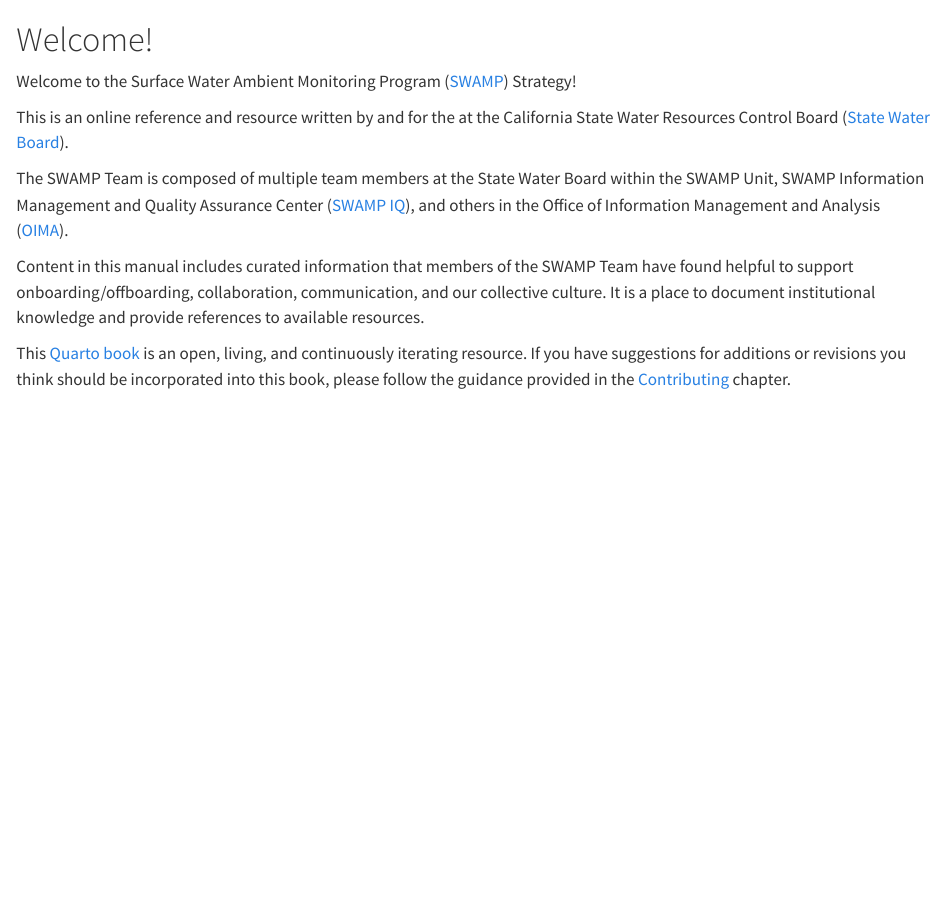
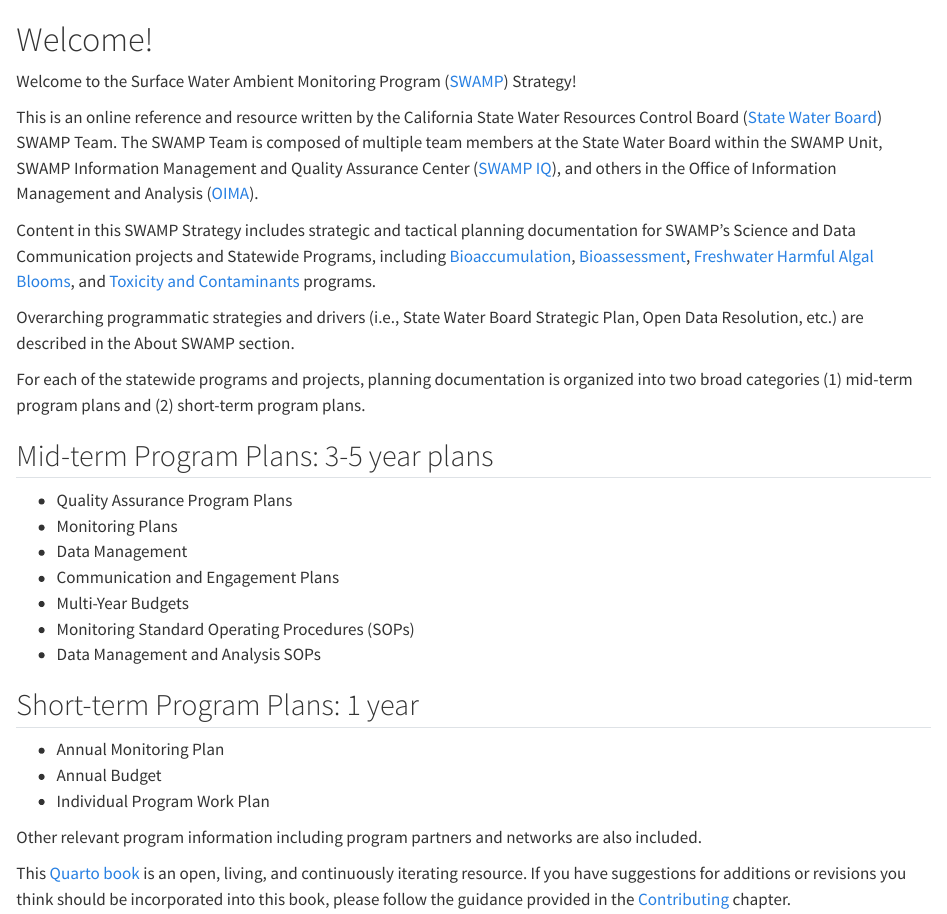
Before and after one commit to CAWaterBoardDataCenter/swamp-strategy, a Quarto document (index.qmd): the page in a window 1100 px wide, from its top. Rendered offline with R 4.5, knitr and Pandoc in place of Quarto, with nearby package versions.

Commit message:
added welcome page text

```diff
--- a/index.qmd
+++ b/index.qmd
@@ -2,11 +2,31 @@
 
 Welcome to the Surface Water Ambient Monitoring Program ([SWAMP](https://www.waterboards.ca.gov/water_issues/programs/swamp/)) Strategy!
 
-This is an online reference and resource written by and for the at the California State Water Resources Control Board ([State Water Board](https://www.waterboards.ca.gov/)).
+This is an online reference and resource written by the California State Water Resources Control Board ([State Water Board](https://www.waterboards.ca.gov/)) SWAMP Team. The SWAMP Team is composed of multiple team members at the State Water Board within the SWAMP Unit, SWAMP Information Management and Quality Assurance Center ([SWAMP IQ](https://www.waterboards.ca.gov/water_issues/programs/swamp/swamp_iq/)), and others in the Office of Information Management and Analysis ([OIMA](https://www.waterboards.ca.gov/resources/oima/)).
 
-The SWAMP Team is composed of multiple team members at the State Water Board within the SWAMP Unit, SWAMP Information Management and Quality Assurance Center ([SWAMP IQ](https://www.waterboards.ca.gov/water_issues/programs/swamp/swamp_iq/)), and others in the Office of Information Management and Analysis ([OIMA](https://www.waterboards.ca.gov/resources/oima/)).
+Content in this SWAMP Strategy includes strategic and tactical planning documentation for SWAMP's Science and Data Communication projects and Statewide Programs, including [Bioaccumulation](https://www.waterboards.ca.gov/water_issues/programs/swamp/bioaccumulation_monitoring.html), [Bioassessment](https://www.waterboards.ca.gov/water_issues/programs/swamp/bioassessment/), [Freshwater Harmful Algal Blooms](https://mywaterquality.ca.gov/habs/index.html), and [Toxicity and Contaminants](https://www.waterboards.ca.gov/water_issues/programs/swamp/spot/) programs.
 
-Content in this manual includes curated information that members of the SWAMP Team have found helpful to support onboarding/offboarding, collaboration, communication, and our collective culture. It is a place to document institutional knowledge and provide references to available resources.
+Overarching programmatic strategies and drivers (i.e., State Water Board Strategic Plan, Open Data Resolution, etc.) are described in the About SWAMP section.
+
+For each of the statewide programs and projects, planning documentation is organized into two broad categories (1) mid-term program plans and (2) short-term program plans.
+
+## Mid-term Program Plans: 3-5 year plans
+
+-   Quality Assurance Program Plans
+-   Monitoring Plans
+-   Data Management
+-   Communication and Engagement Plans
+-   Multi-Year Budgets
+-   Monitoring Standard Operating Procedures (SOPs)
+-   Data Management and Analysis SOPs
+
+## Short-term Program Plans: 1 year
+
+-   Annual Monitoring Plan
+-   Annual Budget
+-   Individual Program Work Plan
+
+Other relevant program information including program partners and networks are also included.
 
 This [Quarto book](https://quarto.org/docs/books) is an open, living, and continuously iterating resource. If you have suggestions for additions or revisions you think should be incorporated into this book, please follow the guidance provided in the [Contributing](https://cawaterboarddatacenter.github.io/swamp-manual/contribute.html) chapter.
 
```
Also changed, not shown: index.qmd (2 more changed lines).
